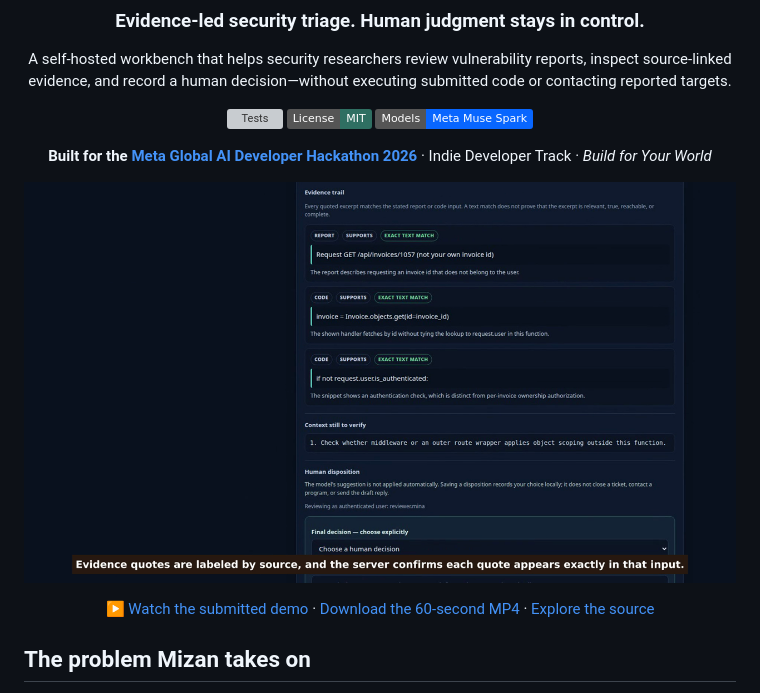
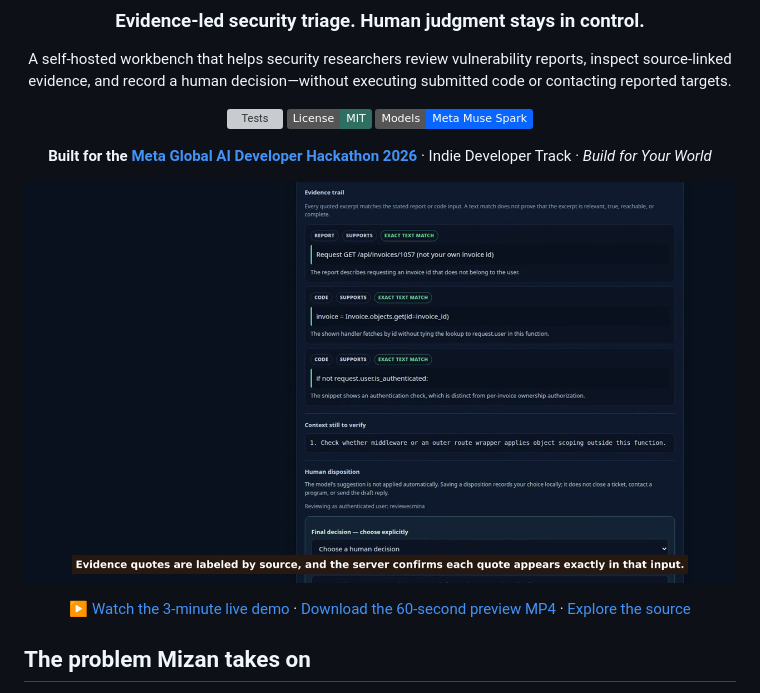
Before and after one commit to aimenhamzi01-dot/mizan, a Markdown page: README.md, the part around one of its changes. Drawn GitHub-style; badges without logos; grey boxes are pictures that could not be loaded.

Commit message:
Update README demo video link

```diff
--- a/README.md
+++ b/README.md
@@ -16,5 +16,5 @@ A self-hosted workbench that helps security researchers review vulnerability rep
 
-[▶ Watch the submitted demo](https://youtu.be/RT6BPgxCHZ4) · [Download the 60-second MP4](assets/Mizan-Hackathon-Demo.mp4) · [Explore the source](https://github.com/aimenhamzi01-dot/mizan)
+[▶ Watch the 3-minute live demo](https://youtu.be/HWmw2o5sIv4) · [Download the 60-second preview MP4](assets/Mizan-Hackathon-Demo.mp4) · [Explore the source](https://github.com/aimenhamzi01-dot/mizan)
 
 </div>
 
```
Also changed, not shown: other parts of README.md (+1 -1 lines).
